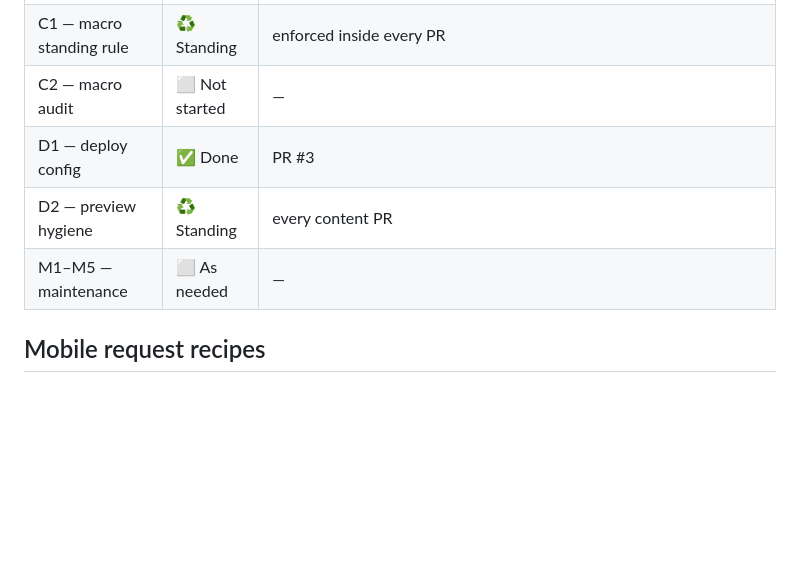
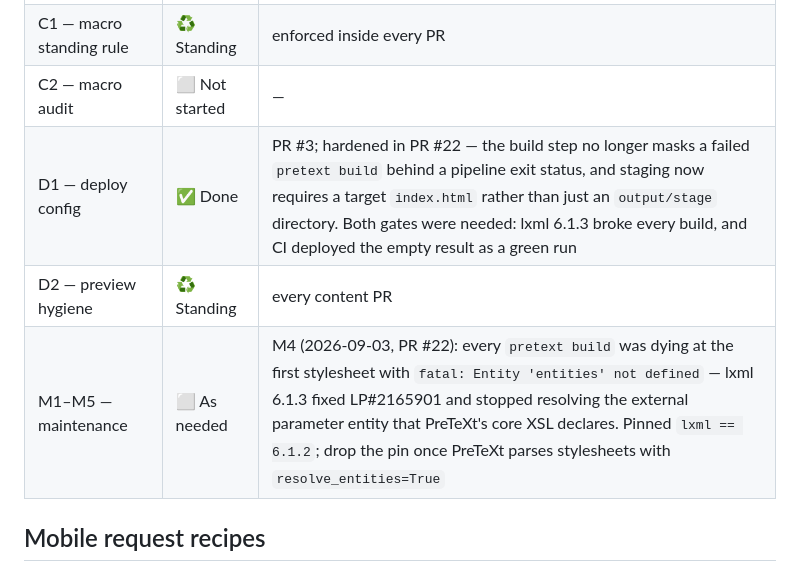
Before and after one commit to geoff-cox/diff-eqs-course, a Markdown page: checklists/mobile-build-checklist.md, the part around the change. GitHub-like rendering; blank space fills up the shorter version.

Commit message:
Status board: record this as Task M4, note the D1 gate hardening
Master-checklist global rule 7 -- every PR flags the task(s) it
completes. This is M4 ("Fix a build or schema error"), not ad hoc, and
M* rows carry per-instance scope rather than a single done-mark.

Also notes on the D1 row that the deploy config gained two gates, since
D1's deliverable (deploy-pages.yml) is what changed.

Co-Authored-By: Claude Opus 5 <noreply@anthropic.com>
Claude-Session: https://claude.ai/code/session_01Y2UB9afnCS5uZj39w5YtPg

```diff
--- a/checklists/mobile-build-checklist.md
+++ b/checklists/mobile-build-checklist.md
@@ -69,9 +69,9 @@ letters: A = syllabus, B = GLN, C = macros, plus D = deployment.
 | B3 — worked-problem mechanism | ✅ Done | All 15 worksheets moved off duplicated `<exercise component="stu">` / `<exercise component="key">` pairs and `<solution>` onto the single-`<exercise>` `component="stu"` workspace / `component="key"` answer split; shared `checklists/worksheet-conventions.md` mechanism 2 rewritten to match, in lockstep with `geoff-cox/vector-calc-course` |
 | C1 — macro standing rule | ♻️ Standing | enforced inside every PR |
 | C2 — macro audit | ⬜ Not started | — |
-| D1 — deploy config | ✅ Done | PR #3 |
+| D1 — deploy config | ✅ Done | PR #3; hardened in PR #22 — the build step no longer masks a failed `pretext build` behind a pipeline exit status, and staging now requires a target `index.html` rather than just an `output/stage` directory. Both gates were needed: lxml 6.1.3 broke every build, and CI deployed the empty result as a green run |
 | D2 — preview hygiene | ♻️ Standing | every content PR |
-| M1–M5 — maintenance | ⬜ As needed | — |
+| M1–M5 — maintenance | ⬜ As needed | M4 (2026-09-03, PR #22): every `pretext build` was dying at the first stylesheet with `fatal: Entity 'entities' not defined` — lxml 6.1.3 fixed LP#2165901 and stopped resolving the external parameter entity that PreTeXt's core XSL declares. Pinned `lxml == 6.1.2`; drop the pin once PreTeXt parses stylesheets with `resolve_entities=True` |
 
 ## Mobile request recipes
 
```
